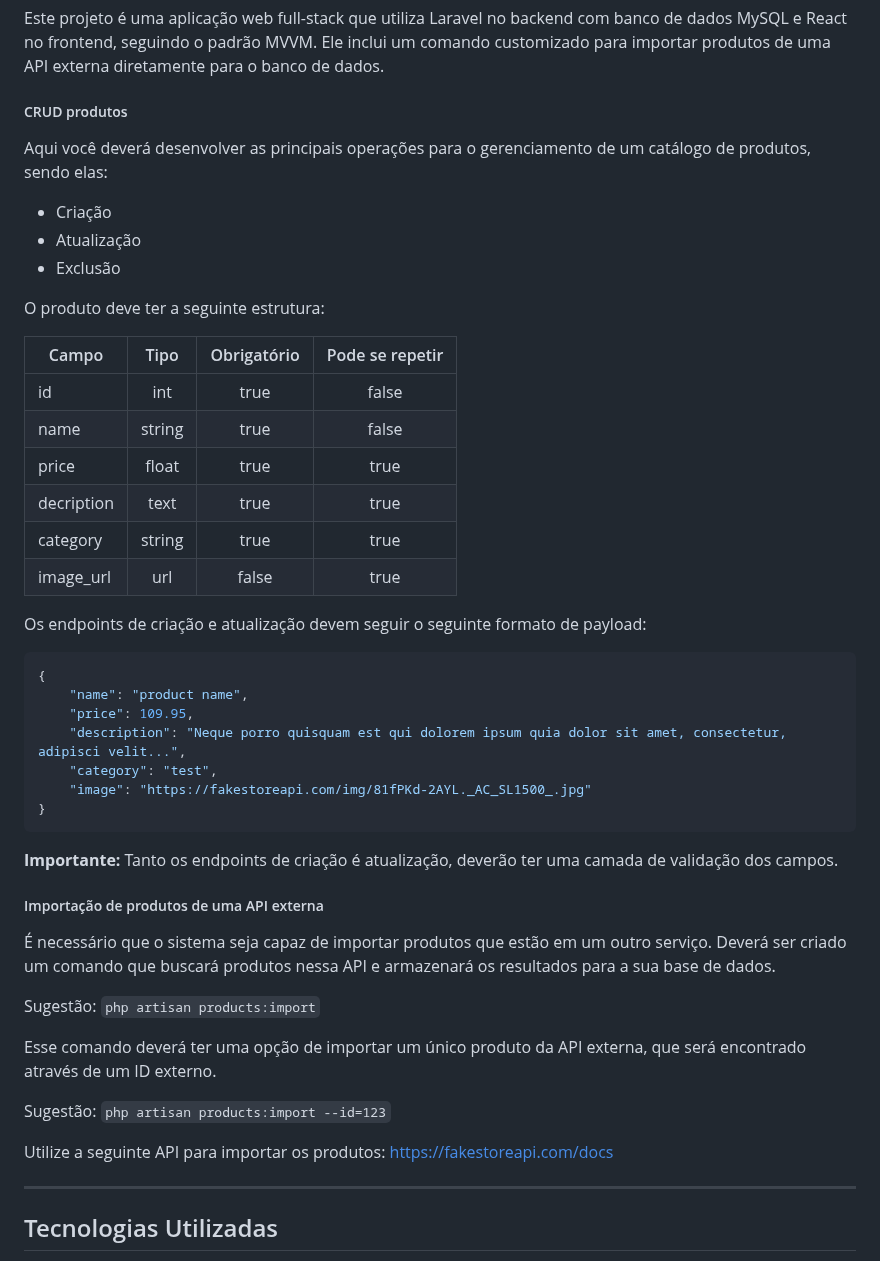
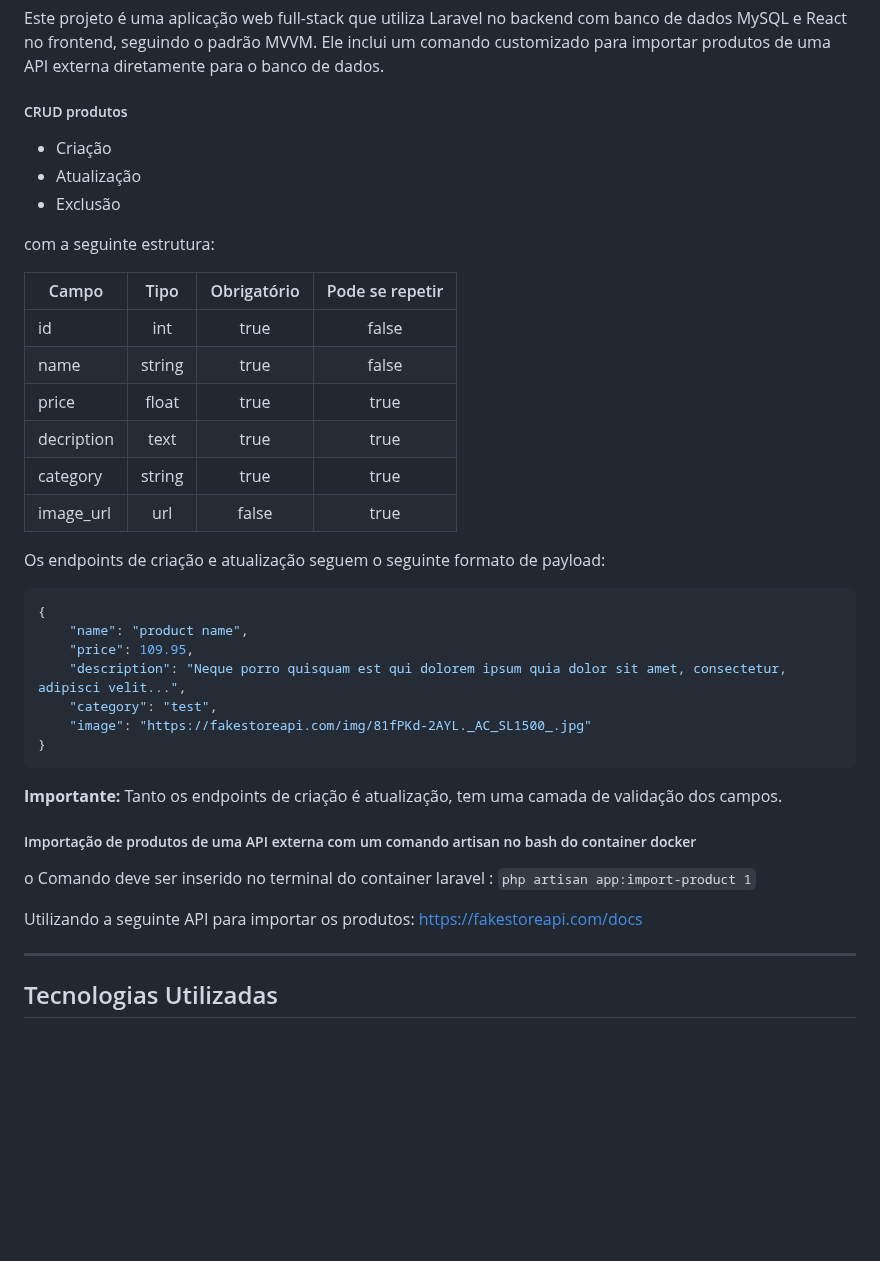
Before and after one commit to Douglasoliveirab/teste-back-end, a Markdown page: README.md, the part around the change. GitHub-like rendering; blank space fills up the shorter version.

````diff
--- a/README.md
+++ b/README.md
@@ -4,13 +4,11 @@ Este projeto é uma aplicação web full-stack que utiliza Laravel no backend co
 
 ##### CRUD produtos
 
-Aqui você deverá desenvolver as principais operações para o gerenciamento de um catálogo de produtos, sendo elas:
-
 - Criação
 - Atualização
 - Exclusão
 
-O produto deve ter a seguinte estrutura:
+com a seguinte estrutura:
 
 Campo       | Tipo      | Obrigatório   | Pode se repetir
 ----------- | :------:  | :------:      | :------:
@@ -21,7 +19,7 @@ decription  | text      | true          | true
 category    | string    | true          | true
 image_url   | url       | false         | true
 
-Os endpoints de criação e atualização devem seguir o seguinte formato de payload:
+Os endpoints de criação e atualização seguem o seguinte formato de payload:
 
 ```json
 {
@@ -33,20 +31,14 @@ Os endpoints de criação e atualização devem seguir o seguinte formato de pay
 }
 ```
 
-**Importante:** Tanto os endpoints de criação é atualização, deverão ter uma camada de validação dos campos.
+**Importante:** Tanto os endpoints de criação é atualização, tem uma camada de validação dos campos.
 
 
-##### Importação de produtos de uma API externa
+##### Importação de produtos de uma API externa com um comando artisan no bash do container docker
 
-É necessário que o sistema seja capaz de importar produtos que estão em um outro serviço. Deverá ser criado um comando que buscará produtos nessa API e armazenará os resultados para a sua base de dados.
+o Comando deve ser inserido no terminal do container laravel : `php artisan app:import-product 1`
 
-Sugestão: `php artisan products:import`
-
-Esse comando deverá ter uma opção de importar um único produto da API externa, que será encontrado através de um ID externo.
-
-Sugestão: `php artisan products:import --id=123`
-
-Utilize a seguinte API para importar os produtos: [https://fakestoreapi.com/docs](https://fakestoreapi.com/docs)
+Utilizando a seguinte API para importar os produtos: [https://fakestoreapi.com/docs](https://fakestoreapi.com/docs)
 
 ---
 
````
